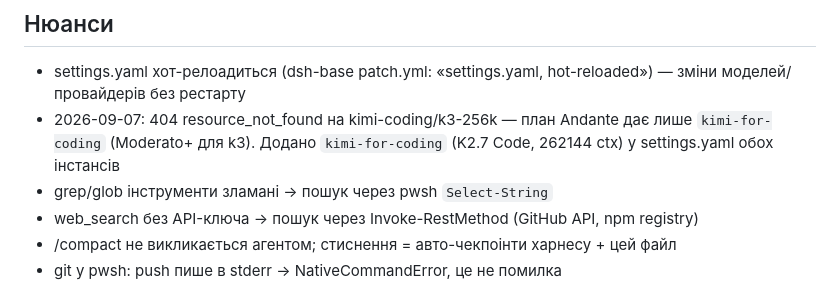
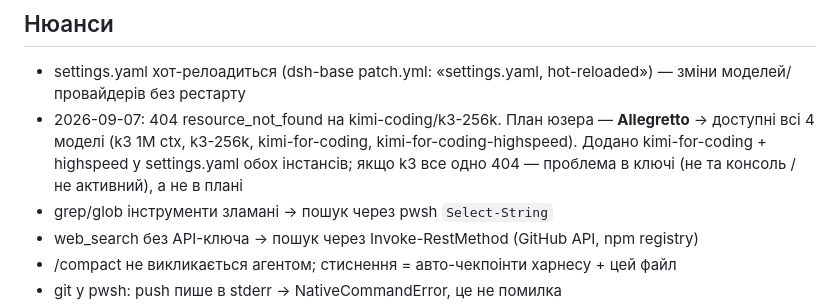
Before and after one commit to GrandpaUA/deepseek-harness-env, a Markdown page: notes/STATE.md, the part around the change. Drawn GitHub-style.

Commit message:
STATE: план Allegretto — всі 4 kimi-моделі; додано kimi-for-coding-highspeed

```diff
--- a/notes/STATE.md
+++ b/notes/STATE.md
@@ -35,7 +35,7 @@
 
 ## Нюанси
 - settings.yaml хот-релоадиться (dsh-base patch.yml: «settings.yaml, hot-reloaded») — зміни моделей/провайдерів без рестарту
-- 2026-09-07: 404 resource_not_found на kimi-coding/k3-256k — план Andante дає лише `kimi-for-coding` (Moderato+ для k3). Додано `kimi-for-coding` (K2.7 Code, 262144 ctx) у settings.yaml обох інстансів
+- 2026-09-07: 404 resource_not_found на kimi-coding/k3-256k. План юзера — **Allegretto** → доступні всі 4 моделі (k3 1M ctx, k3-256k, kimi-for-coding, kimi-for-coding-highspeed). Додано kimi-for-coding + highspeed у settings.yaml обох інстансів; якщо k3 все одно 404 — проблема в ключі (не та консоль / не активний), а не в плані
 - grep/glob інструменти зламані → пошук через pwsh `Select-String`
 - web_search без API-ключа → пошук через Invoke-RestMethod (GitHub API, npm registry)
 - /compact не викликається агентом; стиснення = авто-чекпоінти харнесу + цей файл
```
